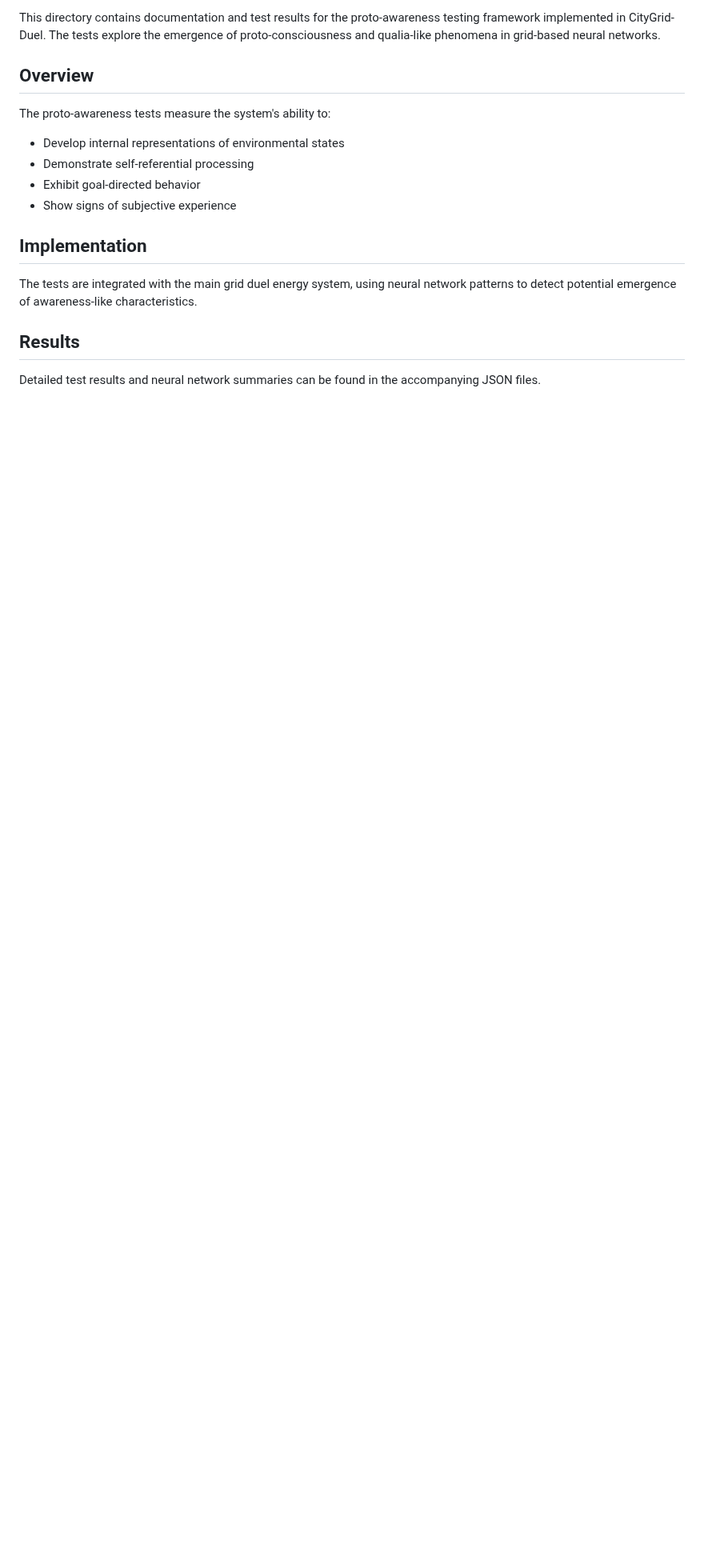
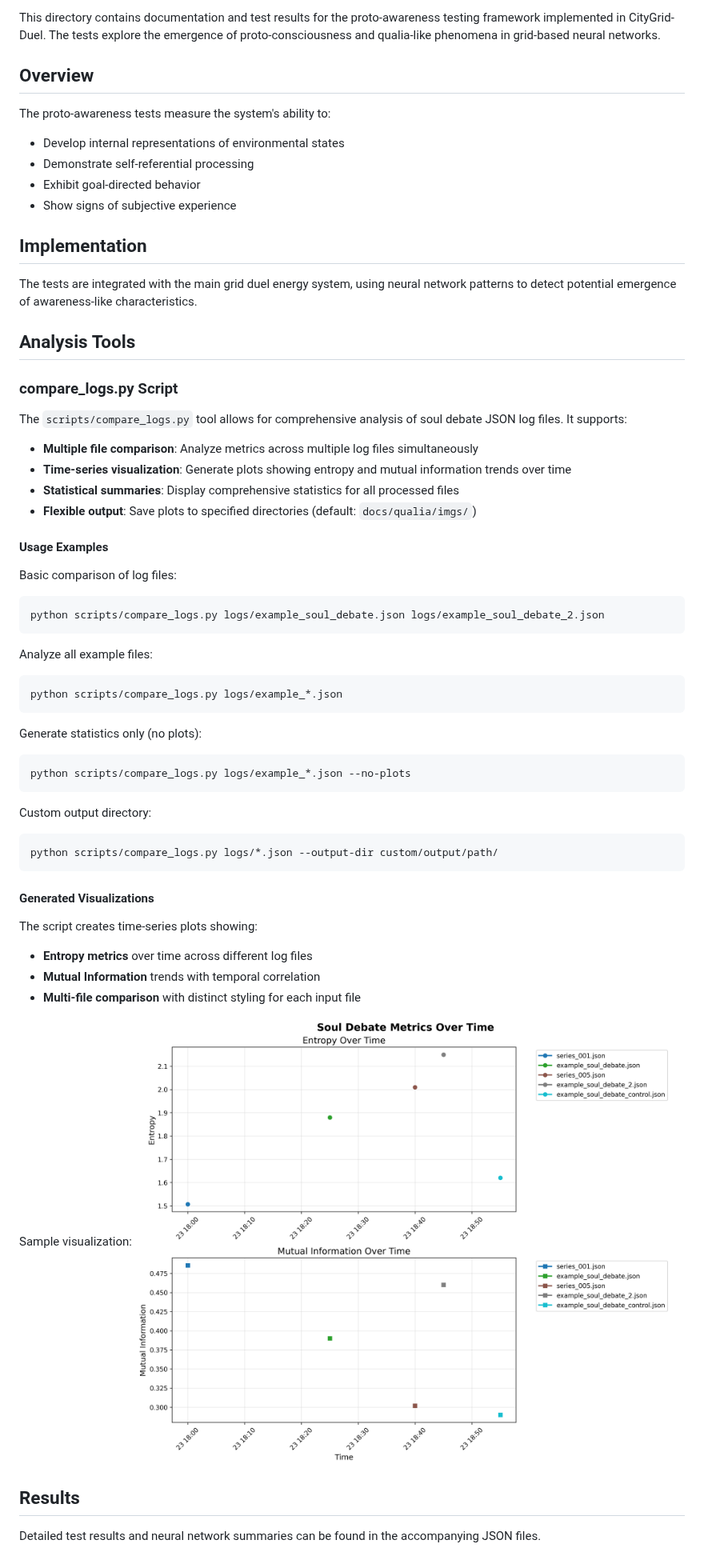
Before and after one commit to ddashmng-ctrl/CityGrid-Duel, a Markdown page: docs/qualia/README.md, the part around the change. Shown at 80% size. GitHub-like rendering; pictures changed too: docs/qualia/imgs/soul_debate_metrics_comparison.png; blank space fills up the shorter version.

Commit message:
Complete implementation with documentation and comprehensive testing
Co-authored-by: ddashmng-ctrl <232956145+ddashmng-ctrl@users.noreply.github.com>

````diff
--- a/docs/qualia/README.md
+++ b/docs/qualia/README.md
@@ -12,5 +12,45 @@ The proto-awareness tests measure the system's ability to:
 ## Implementation
 The tests are integrated with the main grid duel energy system, using neural network patterns to detect potential emergence of awareness-like characteristics.
 
+## Analysis Tools
+
+### compare_logs.py Script
+The `scripts/compare_logs.py` tool allows for comprehensive analysis of soul debate JSON log files. It supports:
+
+- **Multiple file comparison**: Analyze metrics across multiple log files simultaneously
+- **Time-series visualization**: Generate plots showing entropy and mutual information trends over time
+- **Statistical summaries**: Display comprehensive statistics for all processed files
+- **Flexible output**: Save plots to specified directories (default: `docs/qualia/imgs/`)
+
+#### Usage Examples
+
+Basic comparison of log files:
+```bash
+python scripts/compare_logs.py logs/example_soul_debate.json logs/example_soul_debate_2.json
+```
+
+Analyze all example files:
+```bash
+python scripts/compare_logs.py logs/example_*.json
+```
+
+Generate statistics only (no plots):
+```bash
+python scripts/compare_logs.py logs/example_*.json --no-plots
+```
+
+Custom output directory:
+```bash
+python scripts/compare_logs.py logs/*.json --output-dir custom/output/path/
+```
+
+#### Generated Visualizations
+The script creates time-series plots showing:
+- **Entropy metrics** over time across different log files
+- **Mutual Information** trends with temporal correlation
+- **Multi-file comparison** with distinct styling for each input file
+
+Sample visualization: ![Soul Debate Metrics](imgs/soul_debate_metrics_comparison.png)
+
 ## Results
 Detailed test results and neural network summaries can be found in the accompanying JSON files.
````
